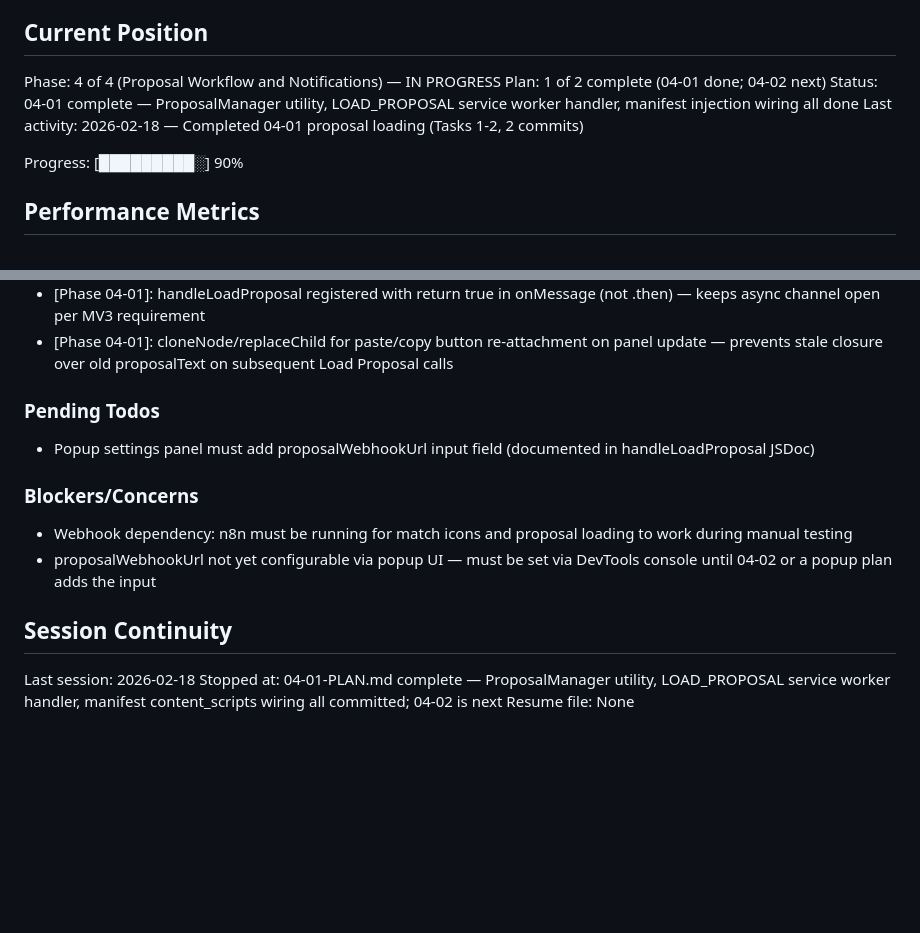
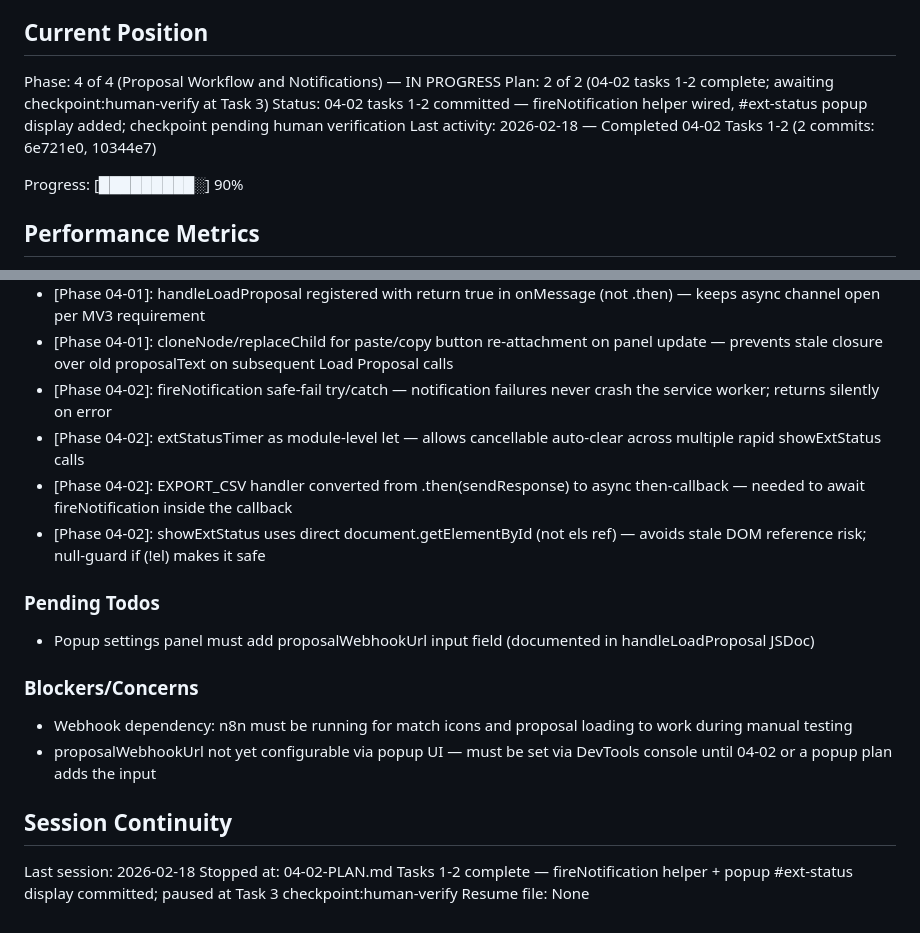
Before and after one commit to mahrukh-n8n/consologist_job_assistant, a Markdown page: .planning/STATE.md, 2 parts joined by grey strips. GitHub-like rendering; blank space fills up the shorter version.

Commit message:
docs(04-02): SUMMARY and STATE for tasks 1-2 — paused at checkpoint:human-verify
- 04-02-SUMMARY.md documents fireNotification helper and popup ext-status display
- STATE.md updated with current position, decisions, and session stop point

```diff
--- a/.planning/STATE.md
+++ b/.planning/STATE.md
@@ -10,9 +10,9 @@ See: .planning/PROJECT.md (updated 2026-02-17)
 ## Current Position
 
 Phase: 4 of 4 (Proposal Workflow and Notifications) — IN PROGRESS
-Plan: 1 of 2 complete (04-01 done; 04-02 next)
-Status: 04-01 complete — ProposalManager utility, LOAD_PROPOSAL service worker handler, manifest injection wiring all done
-Last activity: 2026-02-18 — Completed 04-01 proposal loading (Tasks 1-2, 2 commits)
+Plan: 2 of 2 (04-02 tasks 1-2 complete; awaiting checkpoint:human-verify at Task 3)
+Status: 04-02 tasks 1-2 committed — fireNotification helper wired, #ext-status popup display added; checkpoint pending human verification
+Last activity: 2026-02-18 — Completed 04-02 Tasks 1-2 (2 commits: 6e721e0, 10344e7)
 
 Progress: [█████████░] 90%
 
@@ -95,6 +95,10 @@ Recent decisions affecting current work:
 - [Phase 04-01]: manifest.json multi-file content_scripts injection: proposal.js before upwork-content.js — MV3 pattern for sharing globals across content script files without ES modules
 - [Phase 04-01]: handleLoadProposal registered with return true in onMessage (not .then) — keeps async channel open per MV3 requirement
 - [Phase 04-01]: cloneNode/replaceChild for paste/copy button re-attachment on panel update — prevents stale closure over old proposalText on subsequent Load Proposal calls
+- [Phase 04-02]: fireNotification safe-fail try/catch — notification failures never crash the service worker; returns silently on error
+- [Phase 04-02]: extStatusTimer as module-level let — allows cancellable auto-clear across multiple rapid showExtStatus calls
+- [Phase 04-02]: EXPORT_CSV handler converted from .then(sendResponse) to async then-callback — needed to await fireNotification inside the callback
+- [Phase 04-02]: showExtStatus uses direct document.getElementById (not els ref) — avoids stale DOM reference risk; null-guard if (!el) makes it safe
 
 ### Pending Todos
 
@@ -108,5 +112,5 @@ Recent decisions affecting current work:
 ## Session Continuity
 
 Last session: 2026-02-18
-Stopped at: 04-01-PLAN.md complete — ProposalManager utility, LOAD_PROPOSAL service worker handler, manifest content_scripts wiring all committed; 04-02 is next
+Stopped at: 04-02-PLAN.md Tasks 1-2 complete — fireNotification helper + popup #ext-status display committed; paused at Task 3 checkpoint:human-verify
 Resume file: None
```
Also changed, not shown: 1 other file.
